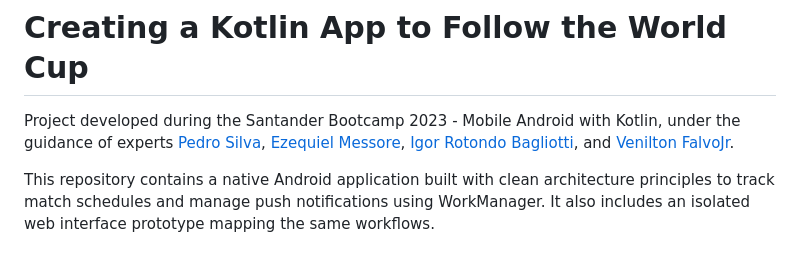
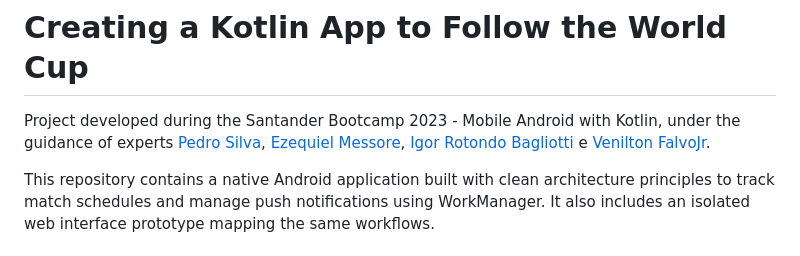
Before and after one commit to njtsb1/Kotlin_App_Follow_World_Cup, a Markdown page: docs/README.md, the part around one of its changes. Drawn GitHub-style.

```diff
--- a/docs/README.md
+++ b/docs/README.md
@@ -1,6 +1,6 @@
 # Creating a Kotlin App to Follow the World Cup
 
-Project developed during the Santander Bootcamp 2023 - Mobile Android with Kotlin, under the guidance of experts [Pedro Silva](https://github.com), [Ezequiel Messore](https://github.com), [Igor Rotondo Bagliotti](https://github.com), and [Venilton FalvoJr](https://github.com).
+Project developed during the Santander Bootcamp 2023 - Mobile Android with Kotlin, under the guidance of experts [Pedro Silva](https://github.com/pedrox-hs "Pedro Silva"), [Ezequiel Messore](https://github.com/EzequielMessore "Ezequiel Messore"), [Igor Rotondo Bagliotti](https://github.com/igorbag "Igor Rotondo Bagliotti") e [Venilton FalvoJr](https://github.com/falvojr "Venilton FalvoJr").
 
 This repository contains a native Android application built with clean architecture principles to track match schedules and manage push notifications using WorkManager. It also includes an isolated web interface prototype mapping the same workflows.
 
```
Also changed, not shown: other parts of docs/README.md (+3 -0 lines).
